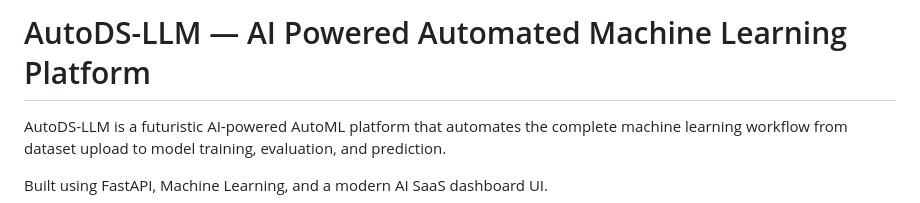
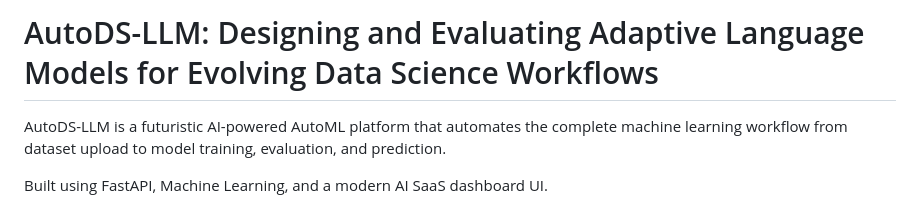
Before and after one commit to Vanshtiwari15/ABB-EngineeredX-AutoDS, a Markdown page: README.md, the part around the change. GitHub-like rendering.

```diff
--- a/README.md
+++ b/README.md
@@ -1,4 +1,4 @@
-# AutoDS-LLM — AI Powered Automated Machine Learning Platform
+# AutoDS-LLM: Designing and Evaluating Adaptive Language Models for Evolving Data Science Workflows
 
 AutoDS-LLM is a futuristic AI-powered AutoML platform that automates the complete machine learning workflow from dataset upload to model training, evaluation, and prediction.
 
```
